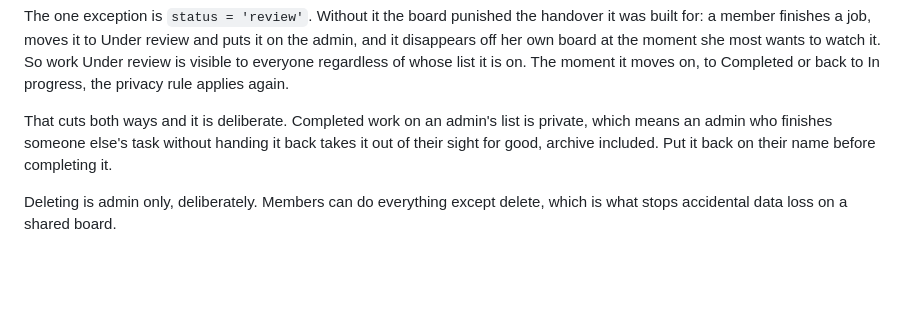
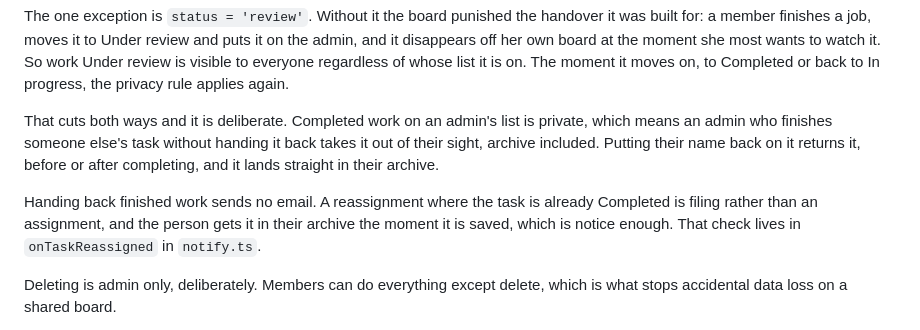
Before and after one commit to wecomeone-marketing/tasks, a Markdown page: SETUP.md, the part around the change. Drawn GitHub-style; blank space fills up the shorter version.

Commit message:
Handing back finished work is silent

```diff
--- a/SETUP.md
+++ b/SETUP.md
@@ -326,7 +326,12 @@ back to In progress, the privacy rule applies again.
 
 That cuts both ways and it is deliberate. Completed work on an admin's list is private, which
 means an admin who finishes someone else's task without handing it back takes it out of their
-sight for good, archive included. Put it back on their name before completing it.
+sight, archive included. Putting their name back on it returns it, before or after completing,
+and it lands straight in their archive.
+
+Handing back finished work sends no email. A reassignment where the task is already Completed
+is filing rather than an assignment, and the person gets it in their archive the moment it is
+saved, which is notice enough. That check lives in `onTaskReassigned` in `notify.ts`.
 
 Deleting is admin only, deliberately. Members can do everything except delete, which is what
 stops accidental data loss on a shared board.
```
